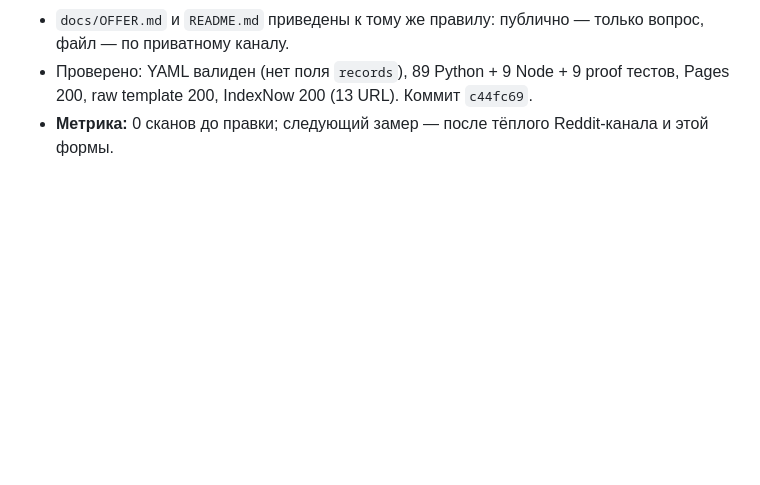
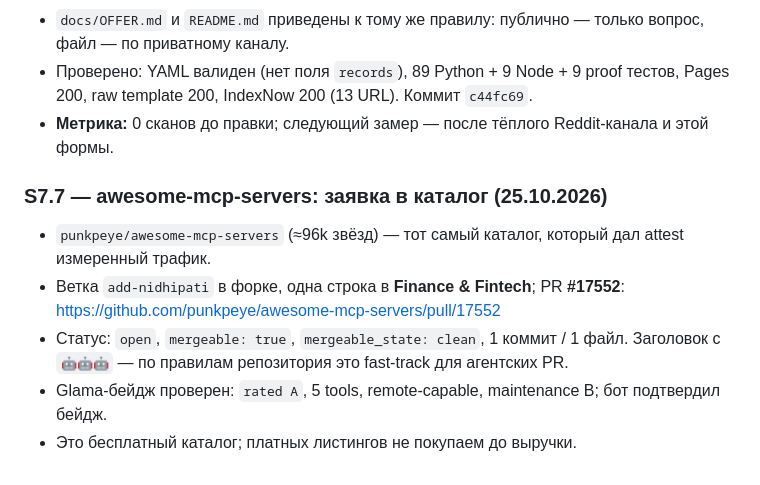
Before and after one commit to mrpkk/nidhipati, a Markdown page: PROGRESS.md, the part around the change. Drawn GitHub-style; blank space fills up the shorter version.

Commit message:
docs(progress): awesome-mcp-servers PR #17552

```diff
--- a/PROGRESS.md
+++ b/PROGRESS.md
@@ -334,3 +334,11 @@ python3 -m nidhipati_proof.cli verify examples/proof-of-spend.example.json --pub
 - `docs/OFFER.md` и `README.md` приведены к тому же правилу: публично — только вопрос, файл — по приватному каналу.
 - Проверено: YAML валиден (нет поля `records`), 89 Python + 9 Node + 9 proof тестов, Pages 200, raw template 200, IndexNow 200 (13 URL). Коммит `c44fc69`.
 - **Метрика:** 0 сканов до правки; следующий замер — после тёплого Reddit-канала и этой формы.
+
+### S7.7 — awesome-mcp-servers: заявка в каталог (25.10.2026)
+
+- `punkpeye/awesome-mcp-servers` (≈96k звёзд) — тот самый каталог, который дал attest измеренный трафик.
+- Ветка `add-nidhipati` в форке, одна строка в **Finance & Fintech**; PR **#17552**: https://github.com/punkpeye/awesome-mcp-servers/pull/17552
+- Статус: `open`, `mergeable: true`, `mergeable_state: clean`, 1 коммит / 1 файл. Заголовок с `🤖🤖🤖` — по правилам репозитория это fast-track для агентских PR.
+- Glama-бейдж проверен: `rated A`, 5 tools, remote-capable, maintenance B; бот подтвердил бейдж.
+- Это бесплатный каталог; платных листингов не покупаем до выручки.
```
